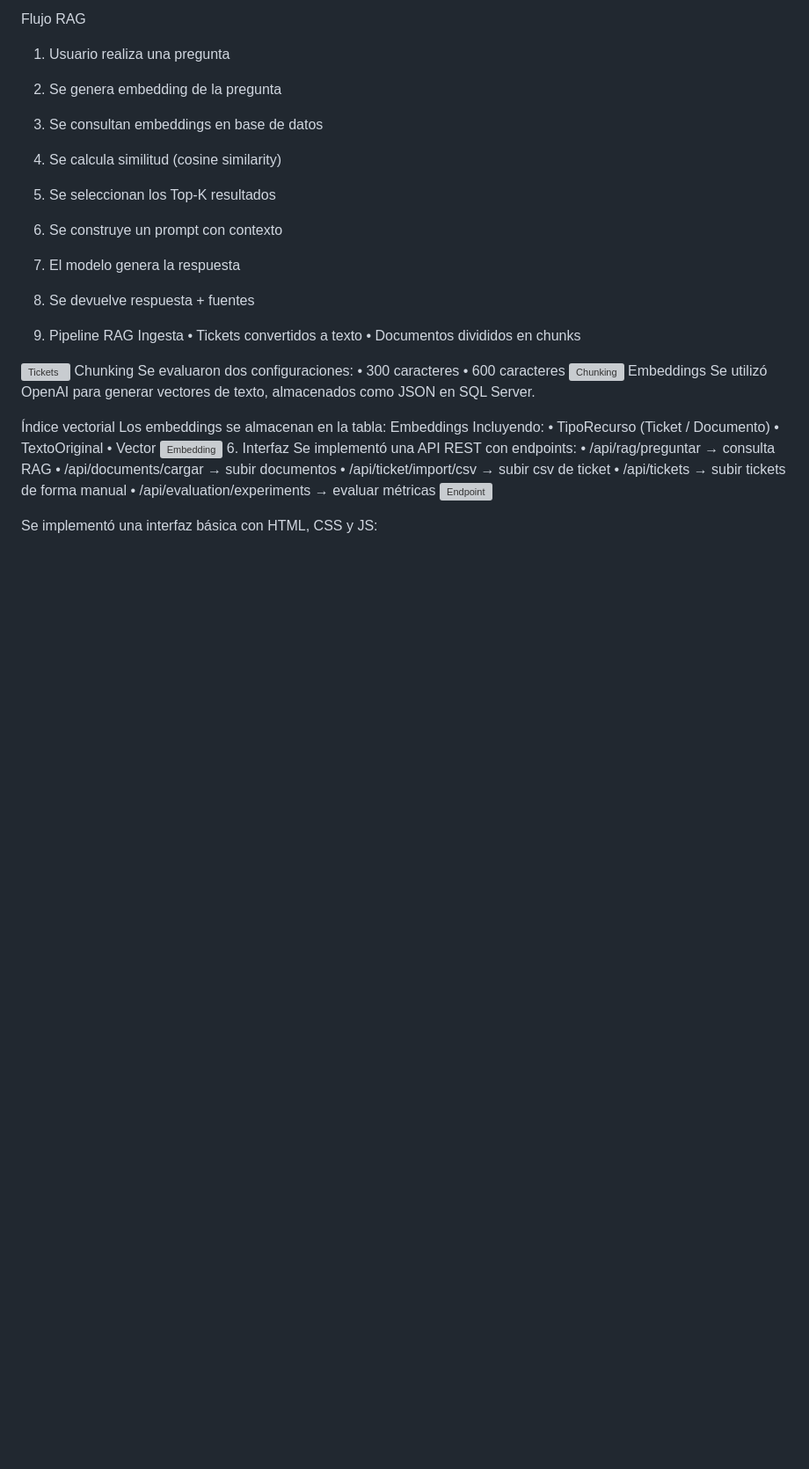
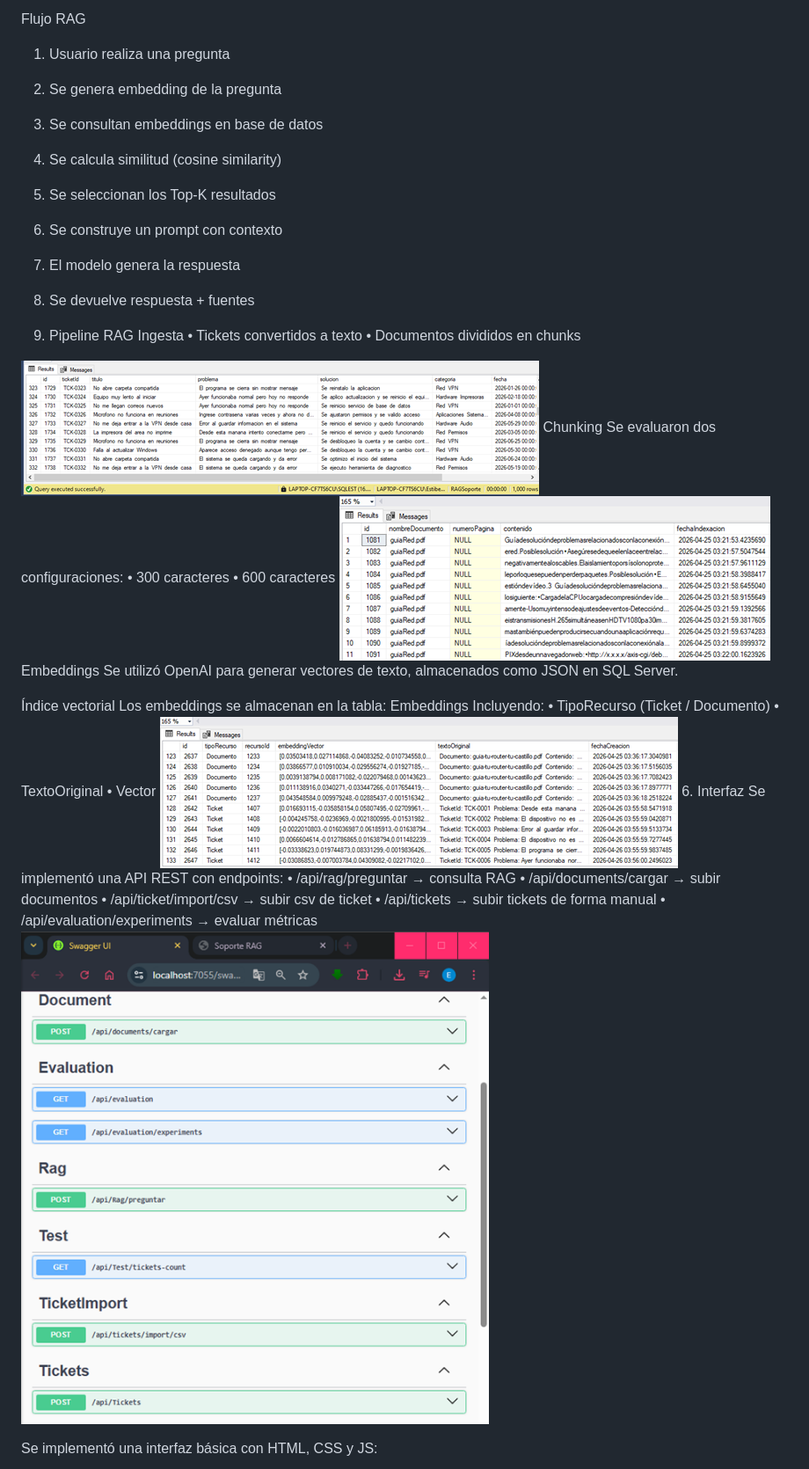
Before and after one commit to Estibenson21228/SoporteRAG, a Markdown page: EntregaFinal.md, the part around one of its changes. Shown at 88% size. Drawn GitHub-style; blank space fills up the shorter version; grey boxes are pictures that could not be loaded.

```diff
--- a/EntregaFinal.md
+++ b/EntregaFinal.md
@@ -63,12 +63,12 @@ El sistema fue desarrollado utilizando:
 •	Tickets convertidos a texto
 •	Documentos divididos en chunks
 
- ![Tickets](imagenes/ticket.png)
+ ![Tickets](imgs/ticket.png)
  Chunking
 Se evaluaron dos configuraciones:
 •	300 caracteres
 •	600 caracteres
- ![Chunking](imagenes/chunk.png)
+ ![Chunking](imgs/chunk.png)
  Embeddings
 Se utilizó OpenAI para generar vectores de texto, almacenados como JSON en SQL Server.
 
@@ -79,7 +79,7 @@ Incluyendo:
 •	TipoRecurso (Ticket / Documento)
 •	TextoOriginal
 •	Vector
-  ![Embedding](imagenes/Embedding.png)
+  ![Embedding](imgs/Embedding.png)
 6.  Interfaz
 Se implementó una API REST con endpoints:
 •	/api/rag/preguntar → consulta RAG
@@ -87,7 +87,7 @@ Se implementó una API REST con endpoints:
 •	/api/ticket/import/csv → subir csv de ticket
 •	/api/tickets → subir tickets de forma manual
 •	/api/evaluation/experiments → evaluar métricas
-![Endpoint](imagenes/Endpoint.png)
+![Endpoint](imgs/Endpoint.png)
 
 Se implementó una interfaz básica con HTML, CSS y JS:
 
```
Also changed, not shown: other parts of EntregaFinal.md (+19 -17 lines).
